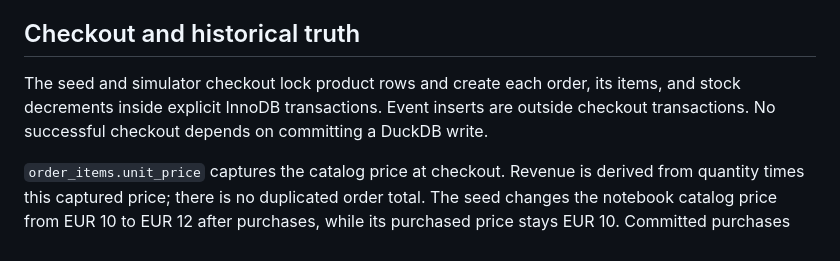
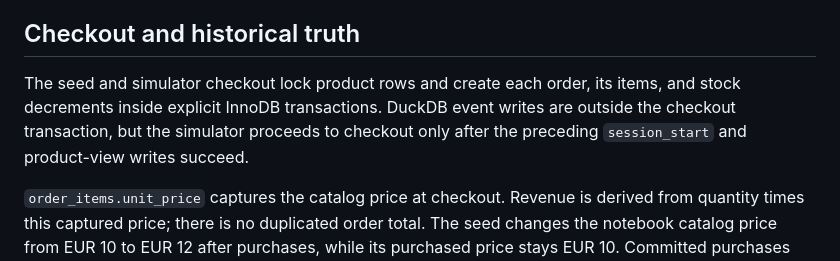
Before and after one commit to WikiPoah/mariadb-two-engine-pattern, a Markdown page: docs/schema.md, the part around the change. Rendered like a GitHub page.

```diff
--- a/docs/schema.md
+++ b/docs/schema.md
@@ -22,7 +22,7 @@ All InnoDB foreign keys use `RESTRICT` for deletion and key updates. IDs are tre
 
 ## Checkout and historical truth
 
-The seed and simulator checkout lock product rows and create each order, its items, and stock decrements inside explicit InnoDB transactions. Event inserts are outside checkout transactions. No successful checkout depends on committing a DuckDB write.
+The seed and simulator checkout lock product rows and create each order, its items, and stock decrements inside explicit InnoDB transactions. DuckDB event writes are outside the checkout transaction, but the simulator proceeds to checkout only after the preceding `session_start` and product-view writes succeed.
 
 `order_items.unit_price` captures the catalog price at checkout. Revenue is derived from quantity times this captured price; there is no duplicated order total. The seed changes the notebook catalog price from EUR 10 to EUR 12 after purchases, while its purchased price stays EUR 10. Committed purchases must remain immutable through application policy; the schema does not prohibit all later updates.
 
```
Also changed, not shown: README.md (+4 -0 lines).
